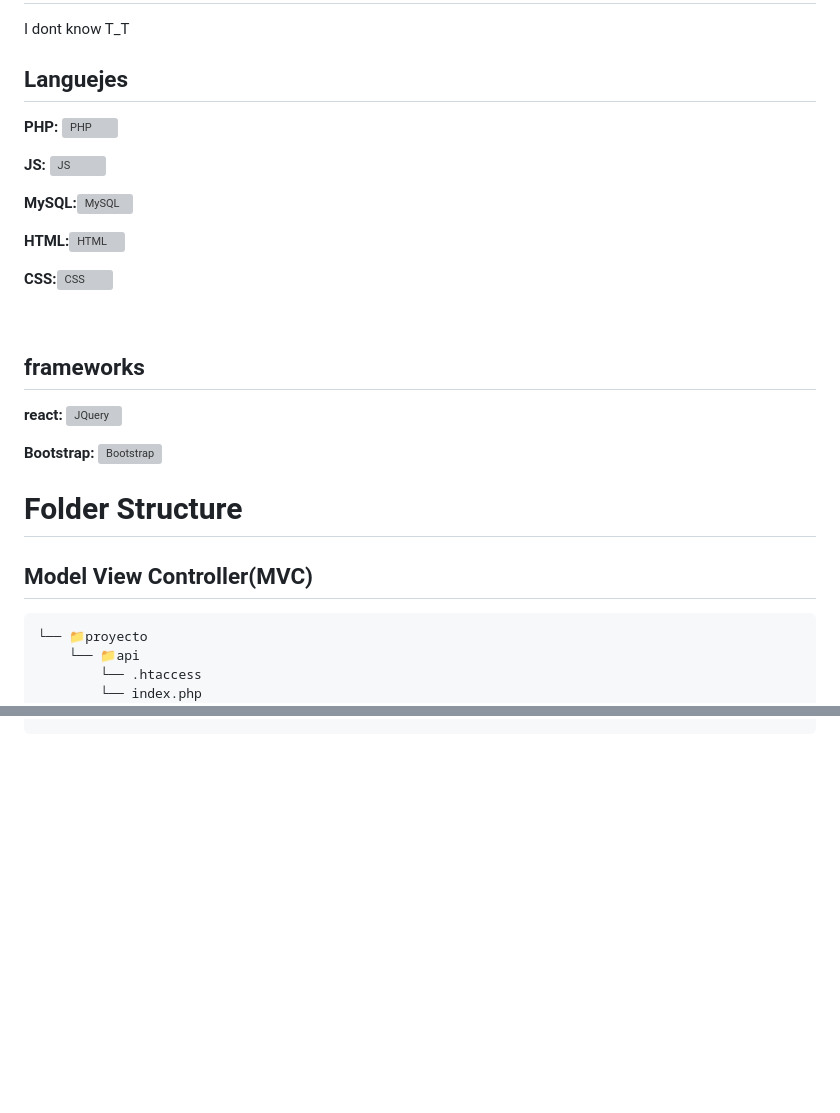
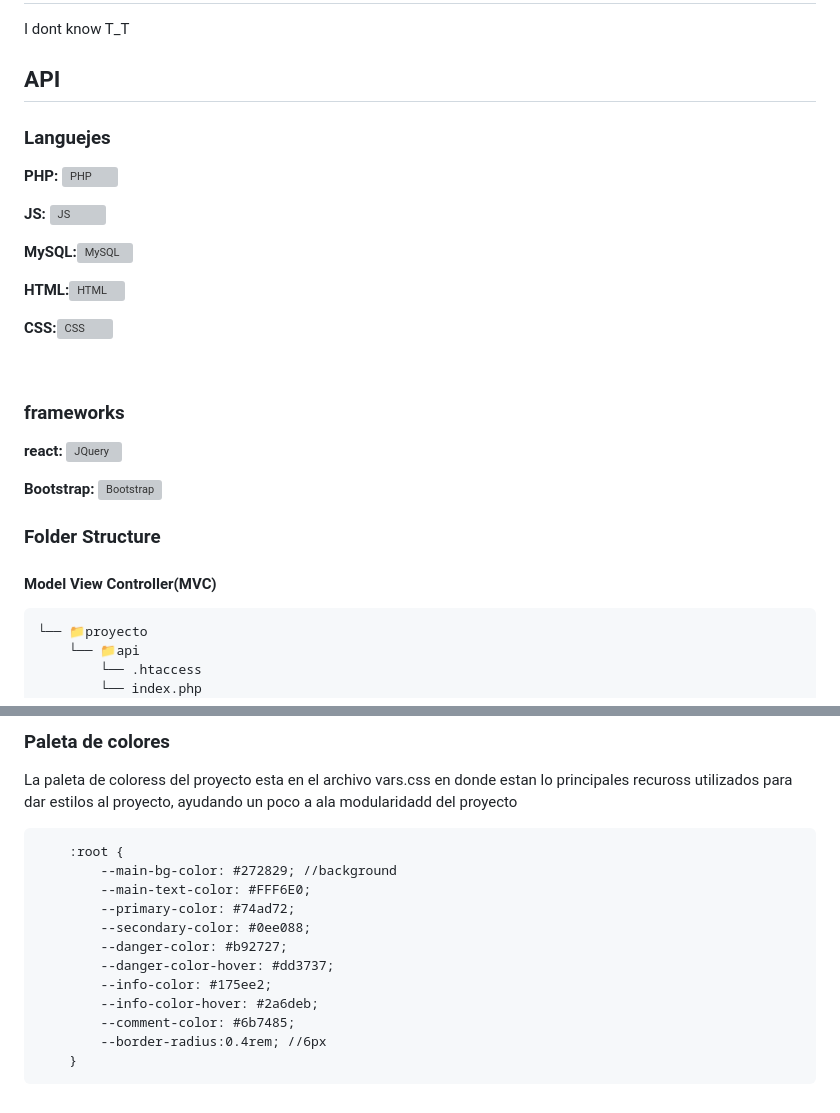
Before and after one commit to CheeseCreamMe/ProyectoInventario, a Markdown page: README.md, 2 parts joined by grey strips. Rendered like a GitHub page; blank space fills up the shorter version; grey boxes are pictures that could not be loaded.

````diff
--- a/README.md
+++ b/README.md
@@ -1,6 +1,7 @@
 # Purpose of the project
 I dont  know T_T
-## Languejes
+## API
+### Languejes
 <p><strong>PHP:</strong>
 <img src="https://upload.wikimedia.org/wikipedia/commons/thumb/2/27/PHP-logo.svg/300px-PHP-logo.svg.png" alt="PHP" width="50"></p>
 <p><strong>JS:</strong>
@@ -10,13 +11,13 @@ I dont  know T_T
 <p><strong>CSS:</strong><img src="https://upload.wikimedia.org/wikipedia/commons/thumb/d/d5/CSS3_logo_and_wordmark.svg/200px-CSS3_logo_and_wordmark.svg.png?20160623125136" alt="CSS" width="50"></p>
 <br>
 
-## frameworks
+### frameworks
 <p><strong>react:</strong> <a href="https://react.dev/" target="_blank" rel="noopener noreferrer"><img src="https://th.bing.com/th/id/OIP.33CwBYkmnMfpA9Djup22JwHaHa?rs=1&pid=ImgDetMain" alt="JQuery" width="50"></a></p>
 <p><strong>Bootstrap:</strong> <a href="https://getbootstrap.com/" target="_blank" rel="noopener noreferrer"><img src="https://upload.wikimedia.org/wikipedia/commons/thumb/b/b2/Bootstrap_logo.svg/200px-Bootstrap_logo.svg.png?20160623125136" alt="Bootstrap" width="50"></a></p>
 
-# Folder Structure
+### Folder Structure
 
-## Model View Controller(MVC)
+#### Model View Controller(MVC)
 
 ```
 └── 📁proyecto
@@ -107,0 +120,18 @@ public function get()
+### Paleta de colores
+
+<p>La paleta de coloress del proyecto esta en el archivo vars.css en donde estan lo principales recuross utilizados para dar estilos al proyecto, ayudando un poco a ala modularidadd del proyecto<p>
+
+```
+    :root {
+        --main-bg-color: #272829; //background
+        --main-text-color: #FFF6E0;
+        --primary-color: #74ad72;
+        --secondary-color: #0ee088;
+        --danger-color: #b92727;
+        --danger-color-hover: #dd3737;
+        --info-color: #175ee2;
+        --info-color-hover: #2a6deb;
+        --comment-color: #6b7485;
+        --border-radius:0.4rem; //6px
+    }
+```
````
Also changed, not shown: other parts of README.md (+32 -21 lines).
